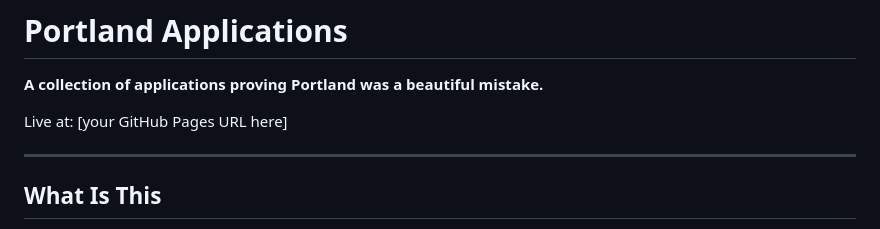
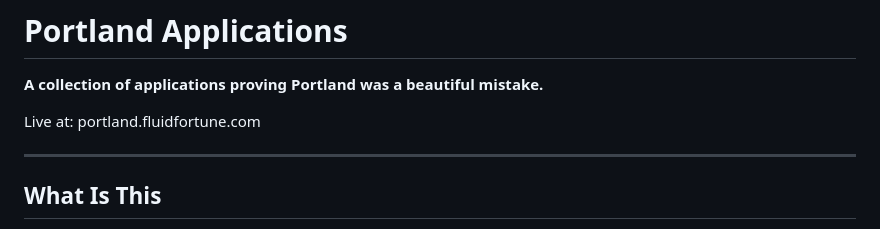
Before and after one commit to fluidfortunewebsites/portland, a Markdown page: README.md, the part around the change. GitHub-like rendering.

```diff
--- a/README.md
+++ b/README.md
@@ -2,7 +2,7 @@
 
 **A collection of applications proving Portland was a beautiful mistake.**
 
-Live at: [your GitHub Pages URL here]
+Live at: portland.fluidfortune.com
 
 ---
 
```
